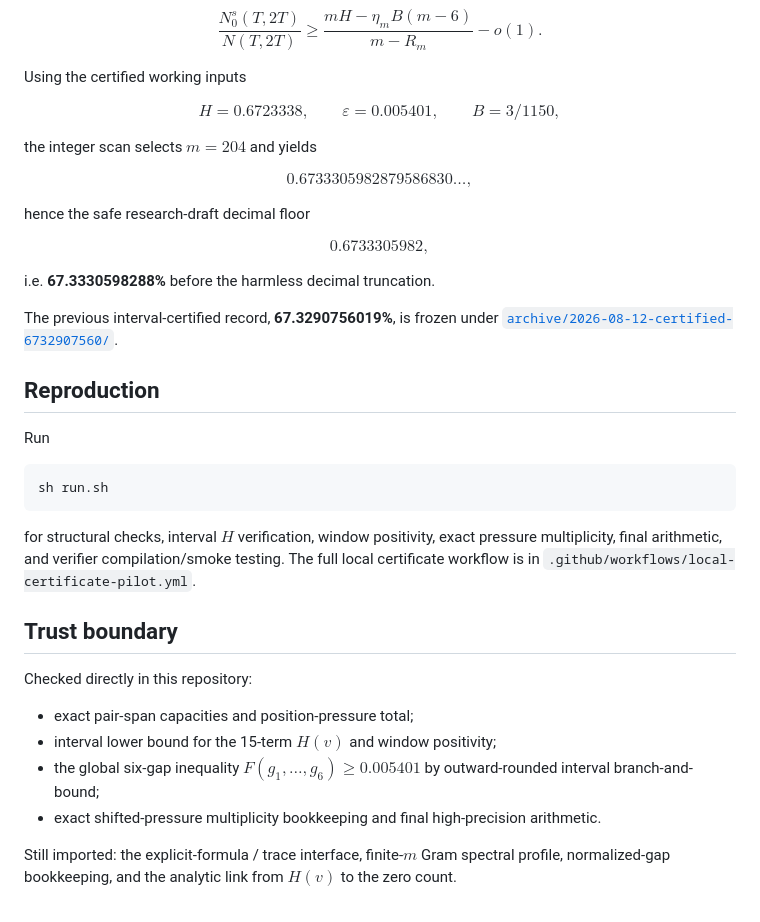
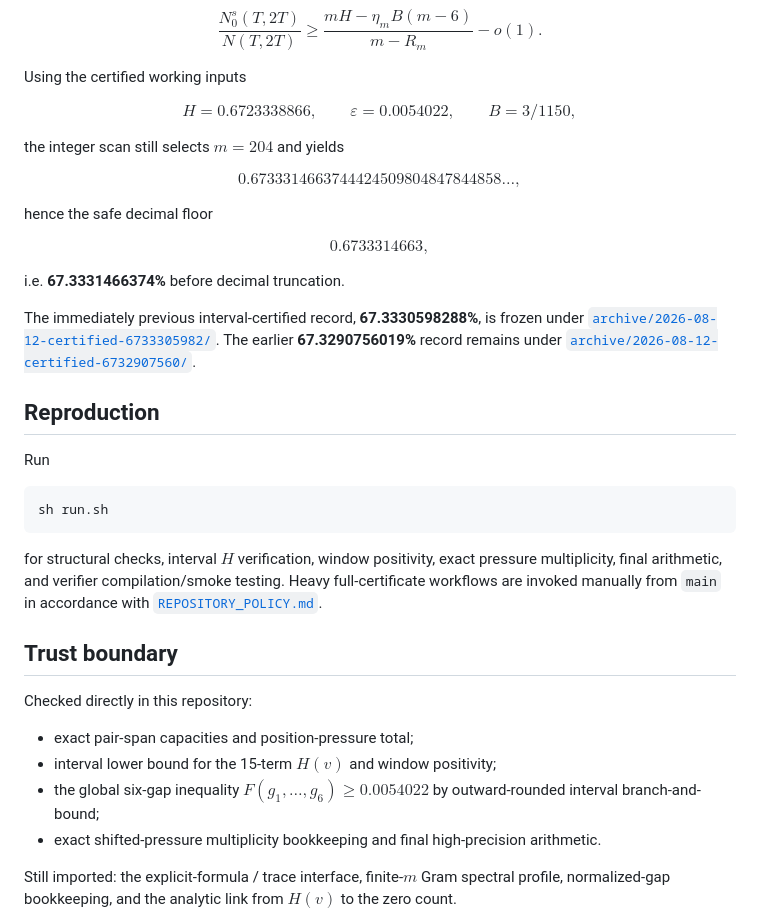
Before and after one commit to AMTOPA/zeta-exact-pressure, a Markdown page: README.md, the part around one of its changes. GitHub-like rendering.

````diff
--- a/README.md
+++ b/README.md
@@ -118,24 +123,24 @@ $$
 Using the certified working inputs
 
 $$
-H=0.6723338,\qquad \varepsilon=0.005401,\qquad B=3/1150,
+H=0.6723338866,\qquad \varepsilon=0.0054022,\qquad B=3/1150,
 $$
 
-the integer scan selects $m=204$ and yields
+the integer scan still selects $m=204$ and yields
 
 $$
-0.6733305982879586830\ldots,
+0.6733314663744424509804847844858\ldots,
 $$
 
-hence the safe research-draft decimal floor
+hence the safe decimal floor
 
 $$
-\boxed{0.6733305982},
+\boxed{0.6733314663},
 $$
 
-i.e. **67.3330598288%** before the harmless decimal truncation.
+i.e. **67.3331466374%** before decimal truncation.
 
-The previous interval-certified record, **67.3290756019%**, is frozen under [`archive/2026-08-12-certified-6732907560/`](archive/2026-08-12-certified-6732907560/).
+The immediately previous interval-certified record, **67.3330598288%**, is frozen under [`archive/2026-08-12-certified-6733305982/`](archive/2026-08-12-certified-6733305982/). The earlier **67.3290756019%** record remains under [`archive/2026-08-12-certified-6732907560/`](archive/2026-08-12-certified-6732907560/).
 
 ## Reproduction
 
@@ -145,7 +150,7 @@ Run
 sh run.sh
 ```
 
-for structural checks, interval $H$ verification, window positivity, exact pressure multiplicity, final arithmetic, and verifier compilation/smoke testing. The full local certificate workflow is in `.github/workflows/local-certificate-pilot.yml`.
+for structural checks, interval $H$ verification, window positivity, exact pressure multiplicity, final arithmetic, and verifier compilation/smoke testing. Heavy full-certificate workflows are invoked manually from `main` in accordance with [`REPOSITORY_POLICY.md`](REPOSITORY_POLICY.md).
 
 ## Trust boundary
 
@@ -153,7 +158,7 @@ Checked directly in this repository:
 
 - exact pair-span capacities and position-pressure total;
 - interval lower bound for the 15-term $H(v)$ and window positivity;
-- the global six-gap inequality $F(g_1,\ldots,g_6)\ge0.005401$ by outward-rounded interval branch-and-bound;
+- the global six-gap inequality $F(g_1,\ldots,g_6)\ge0.0054022$ by outward-rounded interval branch-and-bound;
 - exact shifted-pressure multiplicity bookkeeping and final high-precision arithmetic.
 
 Still imported: the explicit-formula / trace interface, finite-$m$ Gram spectral profile, normalized-gap bookkeeping, and the analytic link from $H(v)$ to the zero count.
````
Also changed, not shown: other parts of README.md (+29 -24 lines).
